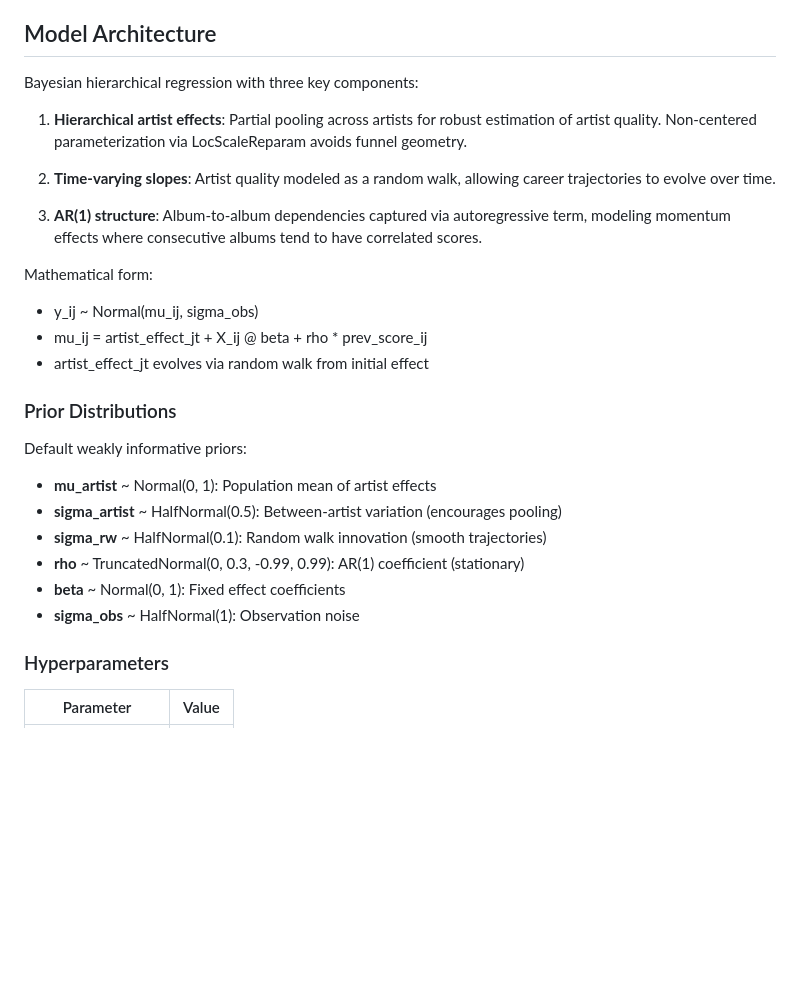
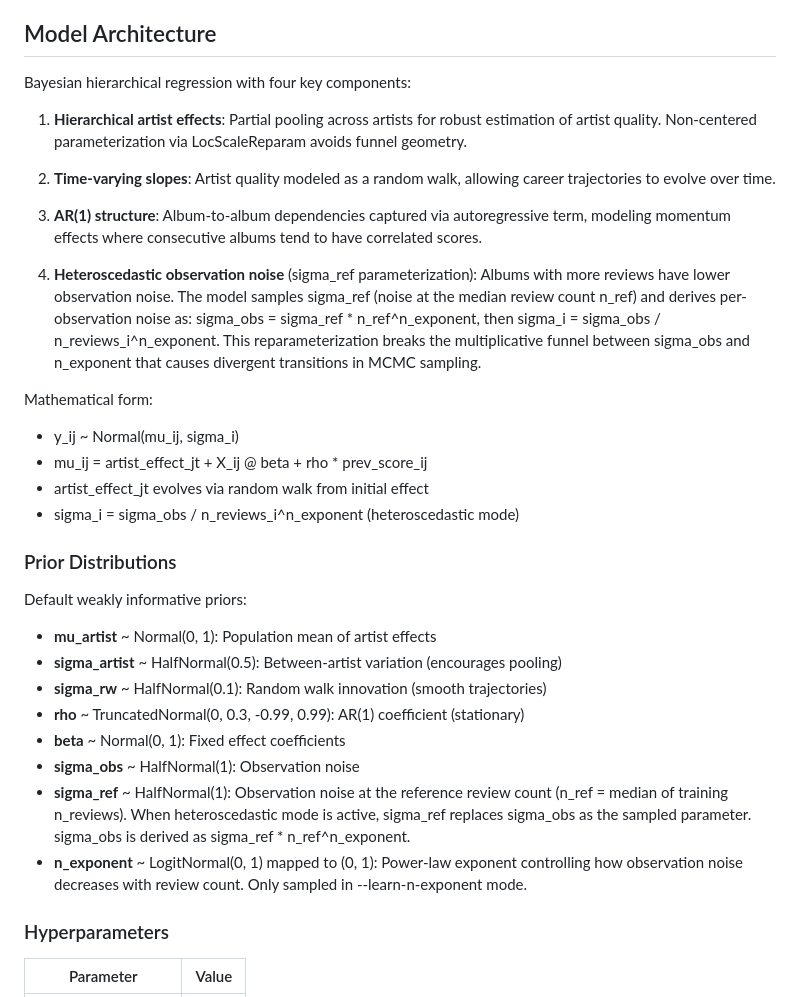
Before and after one commit to cupidthatbtc/aoty_pred_pub, a Markdown page: MODEL_CARD.md, the part around one of its changes. Rendered like a GitHub page; blank space fills up the shorter version.

```diff
--- a/MODEL_CARD.md
+++ b/MODEL_CARD.md
@@ -37,7 +37,7 @@ This model should NOT be used for:
 
 ## Model Architecture
 
-Bayesian hierarchical regression with three key components:
+Bayesian hierarchical regression with four key components:
 
 1. **Hierarchical artist effects**: Partial pooling across artists for robust estimation of artist quality. Non-centered parameterization via LocScaleReparam avoids funnel geometry.
 
@@ -45,10 +45,13 @@ Bayesian hierarchical regression with three key components:
 
 3. **AR(1) structure**: Album-to-album dependencies captured via autoregressive term, modeling momentum effects where consecutive albums tend to have correlated scores.
 
+4. **Heteroscedastic observation noise** (sigma_ref parameterization): Albums with more reviews have lower observation noise. The model samples sigma_ref (noise at the median review count n_ref) and derives per-observation noise as: sigma_obs = sigma_ref * n_ref^n_exponent, then sigma_i = sigma_obs / n_reviews_i^n_exponent. This reparameterization breaks the multiplicative funnel between sigma_obs and n_exponent that causes divergent transitions in MCMC sampling.
+
 Mathematical form:
-- y_ij ~ Normal(mu_ij, sigma_obs)
+- y_ij ~ Normal(mu_ij, sigma_i)
 - mu_ij = artist_effect_jt + X_ij @ beta + rho * prev_score_ij
 - artist_effect_jt evolves via random walk from initial effect
+- sigma_i = sigma_obs / n_reviews_i^n_exponent (heteroscedastic mode)
 
 ### Prior Distributions
 
@@ -60,6 +63,8 @@ Default weakly informative priors:
 - **rho** ~ TruncatedNormal(0, 0.3, -0.99, 0.99): AR(1) coefficient (stationary)
 - **beta** ~ Normal(0, 1): Fixed effect coefficients
 - **sigma_obs** ~ HalfNormal(1): Observation noise
+- **sigma_ref** ~ HalfNormal(1): Observation noise at the reference review count (n_ref = median of training n_reviews). When heteroscedastic mode is active, sigma_ref replaces sigma_obs as the sampled parameter. sigma_obs is derived as sigma_ref * n_ref^n_exponent.
+- **n_exponent** ~ LogitNormal(0, 1) mapped to (0, 1): Power-law exponent controlling how observation noise decreases with review count. Only sampled in --learn-n-exponent mode.
 
 ### Hyperparameters
 
```
Also changed, not shown: other parts of MODEL_CARD.md (+15 -13 lines).
